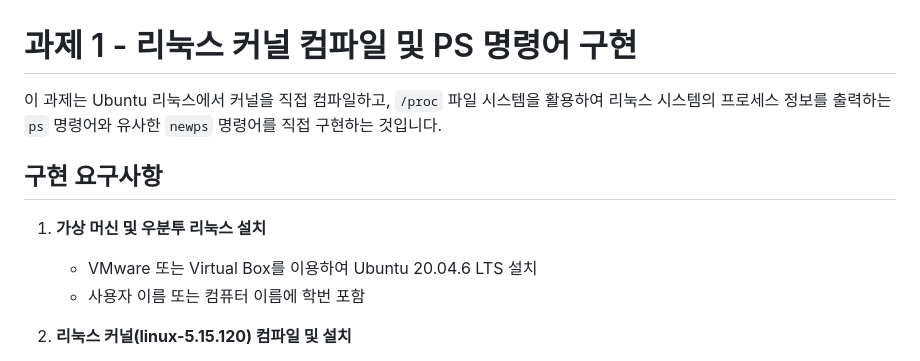
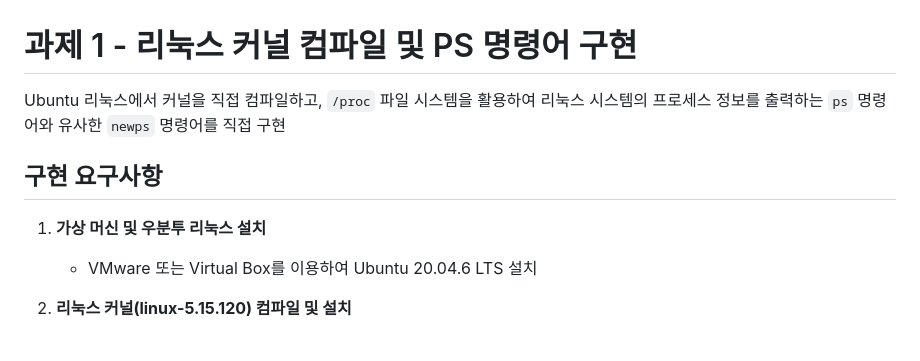
Before and after one commit to Gusionling/CSE, a Markdown page: Operating System/practice1/Readme.md, the part around the change. GitHub-like rendering.

```diff
--- a/Operating System/practice1/Readme.md
+++ b/Operating System/practice1/Readme.md
@@ -1,12 +1,11 @@
 # 과제 1 - 리눅스 커널 컴파일 및 PS 명령어 구현
 
-이 과제는 Ubuntu 리눅스에서 커널을 직접 컴파일하고, `/proc` 파일 시스템을 활용하여 리눅스 시스템의 프로세스 정보를 출력하는 `ps` 명령어와 유사한 `newps` 명령어를 직접 구현하는 것입니다.
+ Ubuntu 리눅스에서 커널을 직접 컴파일하고, `/proc` 파일 시스템을 활용하여 리눅스 시스템의 프로세스 정보를 출력하는 `ps` 명령어와 유사한 `newps` 명령어를 직접 구현
 
 ## 구현 요구사항
 
 1. **가상 머신 및 우분투 리눅스 설치**
    - VMware 또는 Virtual Box를 이용하여 Ubuntu 20.04.6 LTS 설치
-   - 사용자 이름 또는 컴퓨터 이름에 학번 포함
 
 2. **리눅스 커널(linux-5.15.120) 컴파일 및 설치**
    - 커널 소스 다운로드
```
